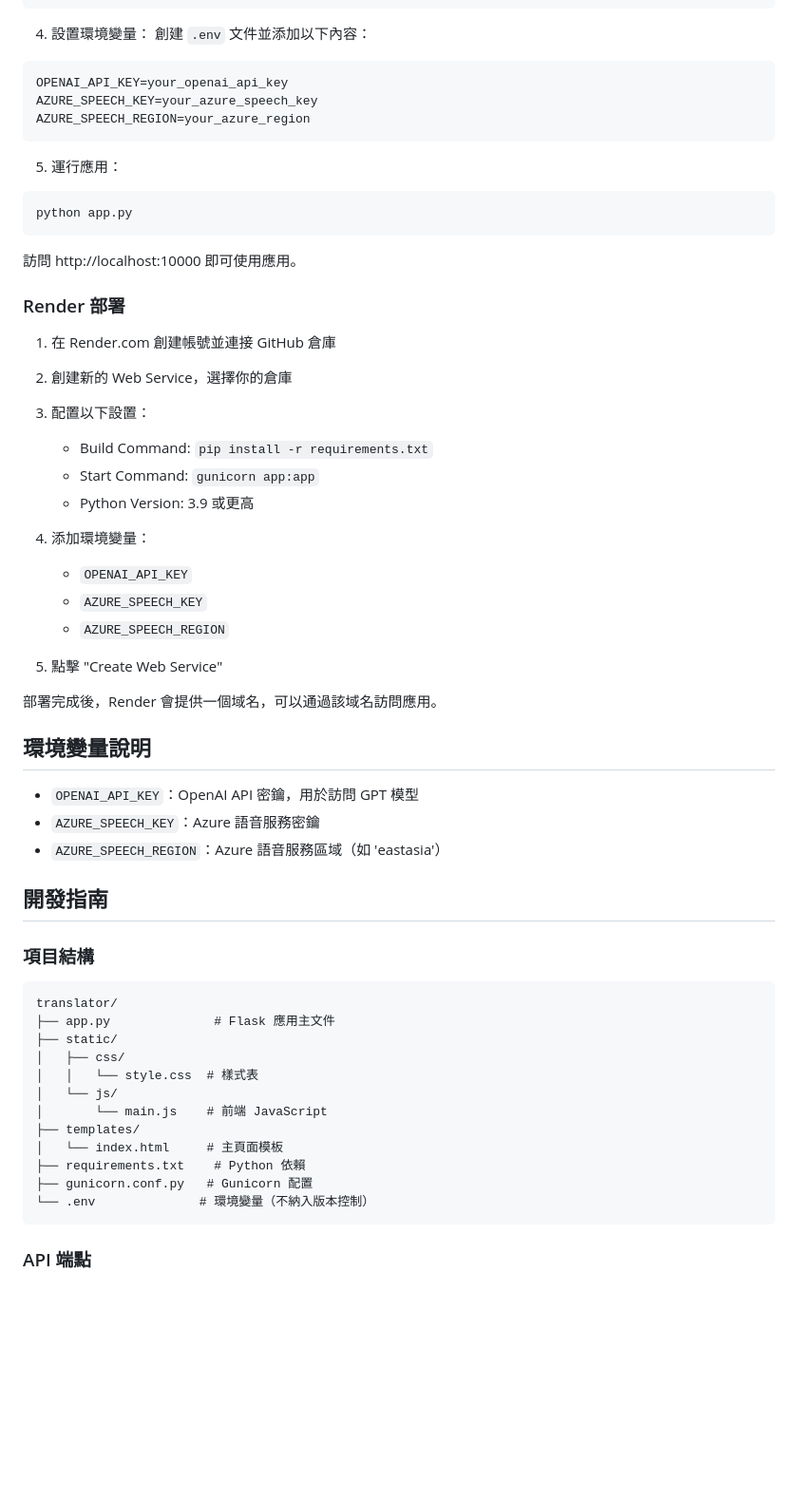
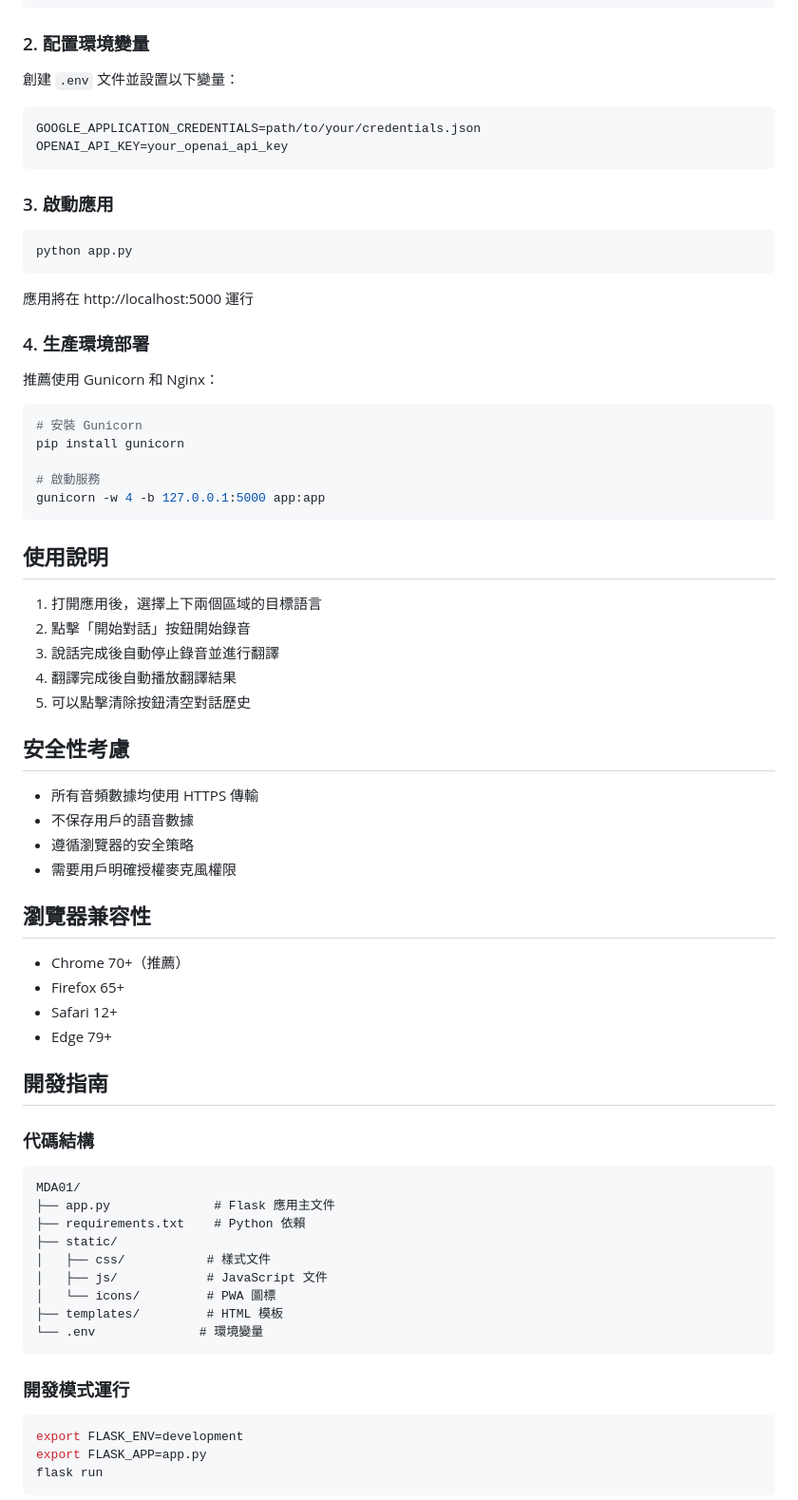
Before and after one commit to marmotkit/MDA01, a Markdown page: README.md, the part around one of its changes. Shown at 95% size. Drawn GitHub-style; blank space fills up the shorter version.

Commit message:
添加詳細的 README 文檔，包含系統功能說明、依賴和部署策略

````diff
--- a/README.md
+++ b/README.md
@@ -75,64 +73,70 @@ venv\Scripts\activate     # Windows
 pip install -r requirements.txt
 ```
 
-4. 設置環境變量：
-創建 `.env` 文件並添加以下內容：
+### 2. 配置環境變量
+創建 `.env` 文件並設置以下變量：
 ```
+GOOGLE_APPLICATION_CREDENTIALS=path/to/your/credentials.json
 OPENAI_API_KEY=your_openai_api_key
-AZURE_SPEECH_KEY=your_azure_speech_key
-AZURE_SPEECH_REGION=your_azure_region
 ```
 
-5. 運行應用：
+### 3. 啟動應用
 ```bash
 python app.py
 ```
+應用將在 http://localhost:5000 運行
 
-訪問 http://localhost:10000 即可使用應用。
+### 4. 生產環境部署
+推薦使用 Gunicorn 和 Nginx：
+```bash
+# 安裝 Gunicorn
+pip install gunicorn
 
-### Render 部署
+# 啟動服務
+gunicorn -w 4 -b 127.0.0.1:5000 app:app
+```
 
-1. 在 Render.com 創建帳號並連接 GitHub 倉庫
+## 使用說明
 
-2. 創建新的 Web Service，選擇你的倉庫
+1. 打開應用後，選擇上下兩個區域的目標語言
+2. 點擊「開始對話」按鈕開始錄音
+3. 說話完成後自動停止錄音並進行翻譯
+4. 翻譯完成後自動播放翻譯結果
+5. 可以點擊清除按鈕清空對話歷史
 
-3. 配置以下設置：
-   - Build Command: `pip install -r requirements.txt`
-   - Start Command: `gunicorn app:app`
-   - Python Version: 3.9 或更高
+## 安全性考慮
 
-4. 添加環境變量：
-   - `OPENAI_API_KEY`
-   - `AZURE_SPEECH_KEY`
-   - `AZURE_SPEECH_REGION`
+- 所有音頻數據均使用 HTTPS 傳輸
+- 不保存用戶的語音數據
+- 遵循瀏覽器的安全策略
+- 需要用戶明確授權麥克風權限
 
-5. 點擊 "Create Web Service"
+## 瀏覽器兼容性
 
-部署完成後，Render 會提供一個域名，可以通過該域名訪問應用。
-
-## 環境變量說明
-
-- `OPENAI_API_KEY`：OpenAI API 密鑰，用於訪問 GPT 模型
-- `AZURE_SPEECH_KEY`：Azure 語音服務密鑰
-- `AZURE_SPEECH_REGION`：Azure 語音服務區域（如 'eastasia'）
+- Chrome 70+（推薦）
+- Firefox 65+
+- Safari 12+
+- Edge 79+
 
 ## 開發指南
 
-### 項目結構
+### 代碼結構
 ```
-translator/
+MDA01/
 ├── app.py              # Flask 應用主文件
+├── requirements.txt    # Python 依賴
 ├── static/
-│   ├── css/
-│   │   └── style.css  # 樣式表
-│   └── js/
-│       └── main.js    # 前端 JavaScript
-├── templates/
-│   └── index.html     # 主頁面模板
-├── requirements.txt    # Python 依賴
-├── gunicorn.conf.py   # Gunicorn 配置
-└── .env              # 環境變量（不納入版本控制）
+│   ├── css/           # 樣式文件
+│   ├── js/            # JavaScript 文件
+│   └── icons/         # PWA 圖標
+├── templates/         # HTML 模板
+└── .env              # 環境變量
 ```
 
-### API 端點
+### 開發模式運行
+```bash
+export FLASK_ENV=development
+export FLASK_APP=app.py
+flask run
+```
 
````
Also changed, not shown: other parts of README.md (+69 -107 lines).
